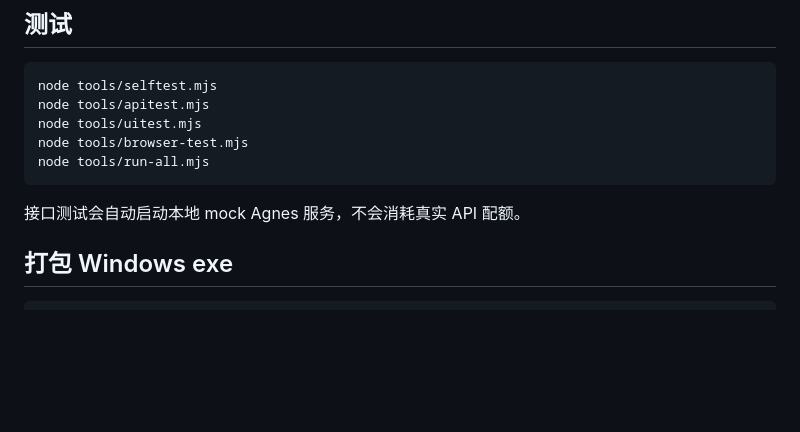
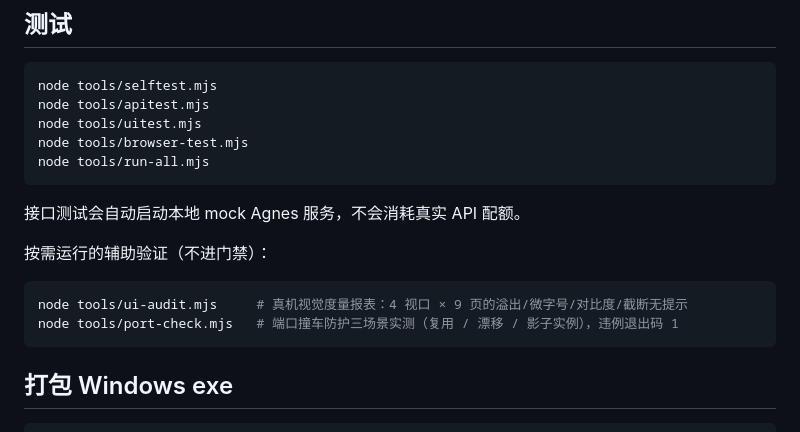
Before and after one commit to guyue55/agnes-manga-studio, a Markdown page: README.md, the part around the change. Drawn GitHub-style; blank space fills up the shorter version.

Commit message:
docs: 补 README 辅助工具说明 + 元审计留痕（门禁/图谱校验器正向对照）
B30：临时注入必失败断言 → run-all 报 1 个测试失败且 exit=1（门禁非橡皮图章，
还原零残留）；注入悬空边 → build-graph-data exit=1 并点名（AGENTS 承诺属实）；
四套件退出码逐一体检；README 测试节补 ui-audit / port-check 用法

````diff
--- a/README.md
+++ b/README.md
@@ -97,6 +97,13 @@ node tools/run-all.mjs
 
 接口测试会自动启动本地 mock Agnes 服务，不会消耗真实 API 配额。
 
+按需运行的辅助验证（不进门禁）：
+
+```bash
+node tools/ui-audit.mjs     # 真机视觉度量报表：4 视口 × 9 页的溢出/微字号/对比度/截断无提示
+node tools/port-check.mjs   # 端口撞车防护三场景实测（复用 / 漂移 / 影子实例），违例退出码 1
+```
+
 ## 打包 Windows exe
 
 ```bash
````
Also changed, not shown: docs/issues.md (+7 -0 lines).
